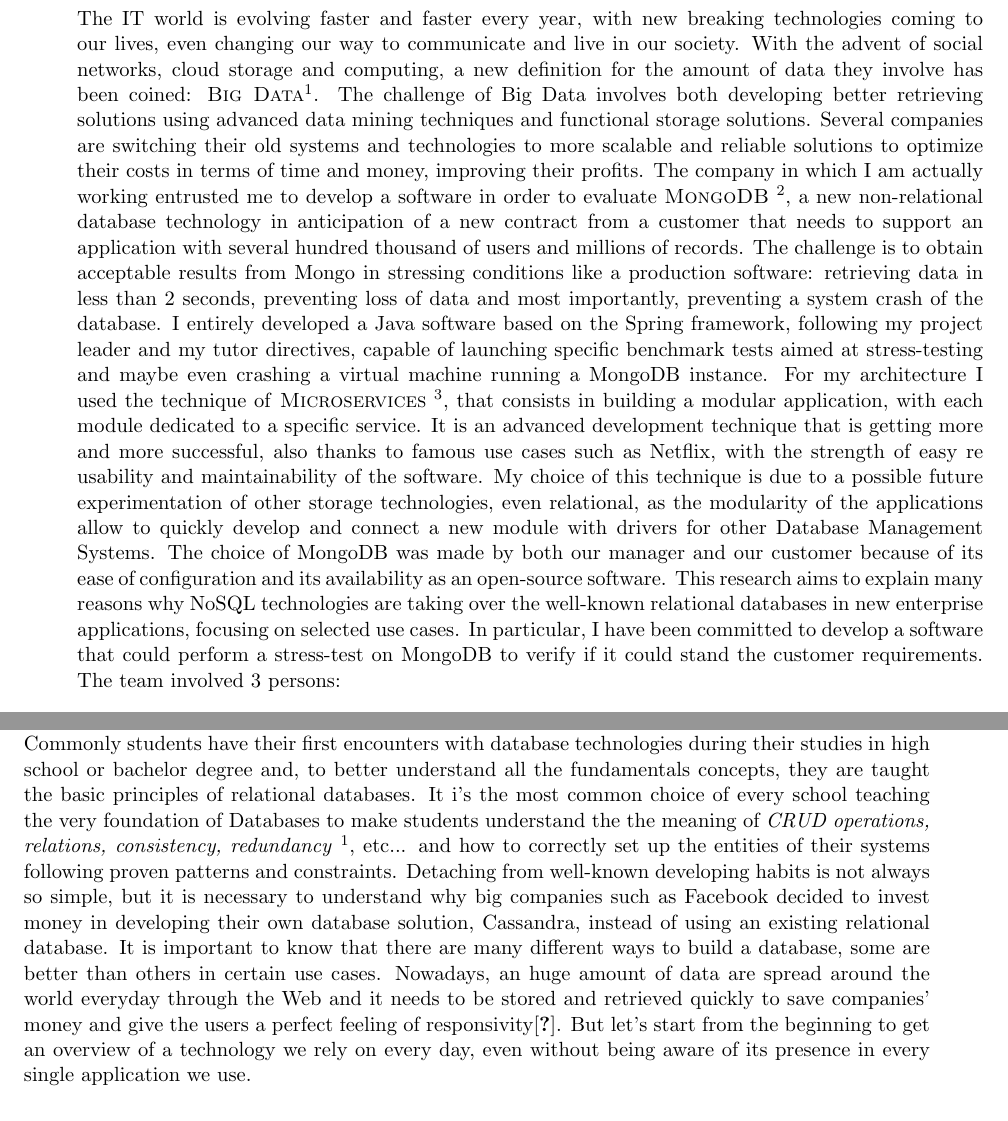
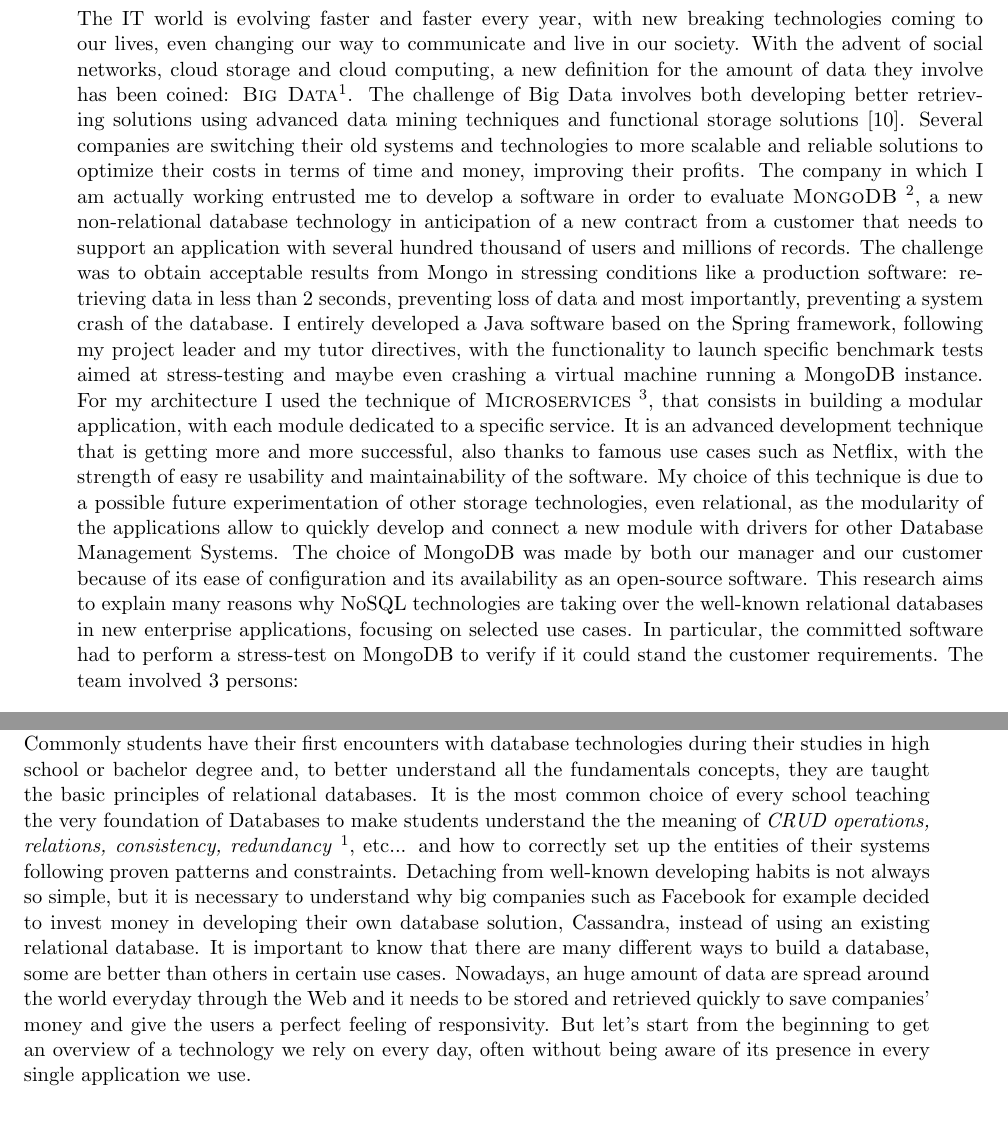
Before and after one commit to BRomans/michele_romani_final_dissertation_2015_2016, a LaTeX thesis (cognome_nome_laurea_aa.tex, which reads capitolo1.tex, sommario.tex): two parts of pages 5 and 6 of 31, joined at a grey line, cut so that both start at the same text. Compiled offline with pdfLaTeX.

Commit message:
final revision v1.1

```diff
--- a/capitolo1.tex
+++ b/capitolo1.tex
@@ -8,10 +8,10 @@
 \label{sec:context}
 
 Commonly students have their first encounters with database technologies during their studies in high school or bachelor degree and, to better understand all the fundamentals concepts, they are taught the basic principles of relational databases.
-It i’s the most common choice of every school teaching the very foundation of Databases to make students understand the the meaning of \textit{CRUD operations, relations, consistency, redundancy} \footnote{https://en.wikipedia.org/wiki/Create,\_read,\_update\_and\_delete}, etc... and how to correctly set up the entities of their systems following proven patterns and constraints.
-Detaching from well-known developing habits is not always so simple, but it is necessary to understand why big companies such as Facebook decided to invest money in developing their own database solution, Cassandra, instead of using an existing relational database.
-It is important to know that there are many different ways to build a database, some are better than others in certain use cases. Nowadays, an huge amount of data are spread around the world everyday through the Web and it needs to be stored and retrieved quickly to save companies' money and give the users a perfect feeling of responsivity\cite{}.
-But let’s start from the beginning to get an overview of a technology we rely on every day, even without being aware of its presence in every single application we use.
+It is the most common choice of every school teaching the very foundation of Databases to make students understand the the meaning of \textit{CRUD operations, relations, consistency, redundancy} \footnote{https://en.wikipedia.org/wiki/Create,\_read,\_update\_and\_delete}, etc... and how to correctly set up the entities of their systems following proven patterns and constraints.
+Detaching from well-known developing habits is not always so simple, but it is necessary to understand why big companies such as Facebook for example decided to invest money in developing their own database solution, Cassandra, instead of using an existing relational database.
+It is important to know that there are many different ways to build a database, some are better than others in certain use cases. Nowadays, an huge amount of data are spread around the world everyday through the Web and it needs to be stored and retrieved quickly to save companies' money and give the users a perfect feeling of responsivity.
+But let’s start from the beginning to get an overview of a technology we rely on every day, often without being aware of its presence in every single application we use.
 
 
 \section{Databases}
--- a/sommario.tex
+++ b/sommario.tex
@@ -3,18 +3,18 @@
 
 \addcontentsline{toc}{chapter}{Summary} % da aggiungere comunque all'indice
 
-The IT world is evolving faster and faster every year, with new breaking technologies coming to our lives, even changing our way to communicate and live in our society. With the advent of social networks, cloud storage and computing, a new definition for the amount of data they involve has been coined: \textsc{Big Data}\footnote{https://datascience.berkeley.edu/what-is-big-data/}.
-The challenge of Big Data involves both developing better retrieving solutions using advanced data mining techniques and functional storage solutions.
+The IT world is evolving faster and faster every year, with new breaking technologies coming to our lives, even changing our way to communicate and live in our society. With the advent of social networks, cloud storage and cloud computing, a new definition for the amount of data they involve has been coined: \textsc{Big Data}\footnote{https://datascience.berkeley.edu/what-is-big-data/}.
+The challenge of Big Data involves both developing better retrieving solutions using advanced data mining techniques and functional storage solutions \cite{whitepaper}.
 Several companies are switching their old systems and technologies to more scalable and reliable solutions to optimize their costs in terms of time and money, improving their profits.
 The company in which I am actually working entrusted me to develop a software in order to evaluate \textsc{MongoDB} \footnote{https://www.mongodb.com/what-is-mongodb}, a new non-relational database technology in anticipation of a new  contract from a customer that needs to support an application with several hundred thousand of users and millions of records.
-The challenge is to obtain acceptable results from Mongo in stressing conditions like a production software: retrieving data in less than 2 seconds, preventing loss of data and most importantly, preventing a system crash of the database.
-I entirely developed a Java software based on the Spring framework, following my project leader and my tutor directives, capable of launching specific benchmark tests aimed at stress-testing and maybe even crashing a virtual machine running a MongoDB instance.
+The challenge was to obtain acceptable results from Mongo in stressing conditions like a production software: retrieving data in less than 2 seconds, preventing loss of data and most importantly, preventing a system crash of the database.
+I entirely developed a Java software based on the Spring framework, following my project leader and my tutor directives, with the functionality to launch specific benchmark tests aimed at stress-testing and maybe even crashing a virtual machine running a MongoDB instance.
 For my architecture I used the technique of \textsc{Microservices} \footnote{http://microservices.io/patterns/microservices.html}, that consists in building a modular application, with each module dedicated to a specific service. It is an advanced development technique that is getting more and more successful, also thanks to famous use cases such as Netflix, with the strength of easy re usability and maintainability of the software.
 My choice of this technique is due to a possible future experimentation of other storage technologies, even relational, as the modularity of the applications allow to quickly develop and connect a new module with drivers for other Database Management Systems.
 The choice of MongoDB was made by both our manager and our customer because of its ease of configuration and its availability as
 an open-source software.
 This research aims to explain many reasons why NoSQL technologies are taking over the well-known relational databases in new enterprise applications, focusing on selected use cases.
-In particular, I have been committed to develop a software that could perform a stress-test on MongoDB to verify if it could stand the customer requirements.
+In particular, the committed software had to perform a stress-test on MongoDB to verify if it could stand the customer requirements.
 The team involved 3 persons:
 \begin{itemize}
   \item me as Software Developer.
```
Also changed, not shown: biblio.bib (+11 -0 lines), capitolo3.tex (+1 -1 lines), ringraziamenti.tex (+1 -1 lines), cognome_nome_laurea_aa.pdf, images/queries_corrette.png, sommario.tex (2 more changed lines), 1 other file.
